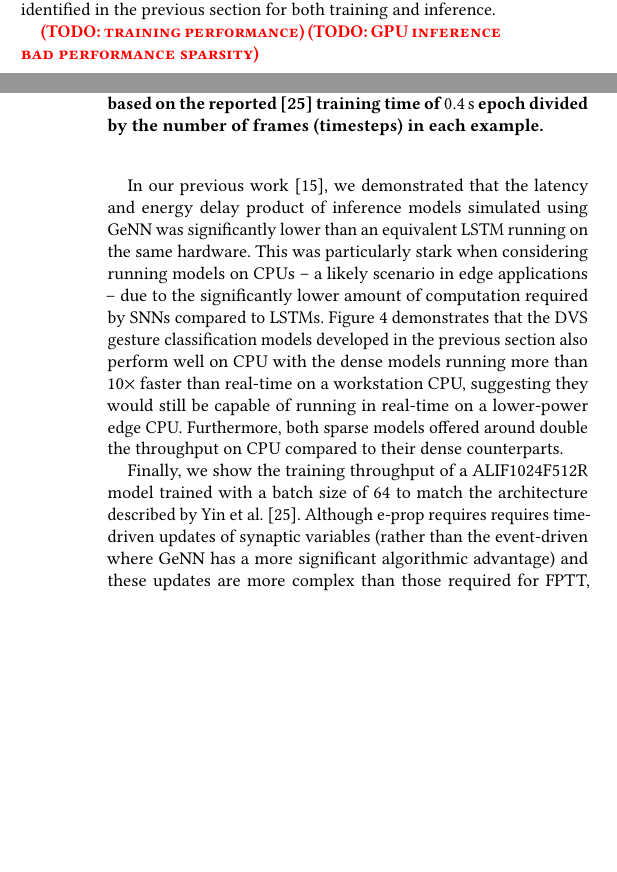
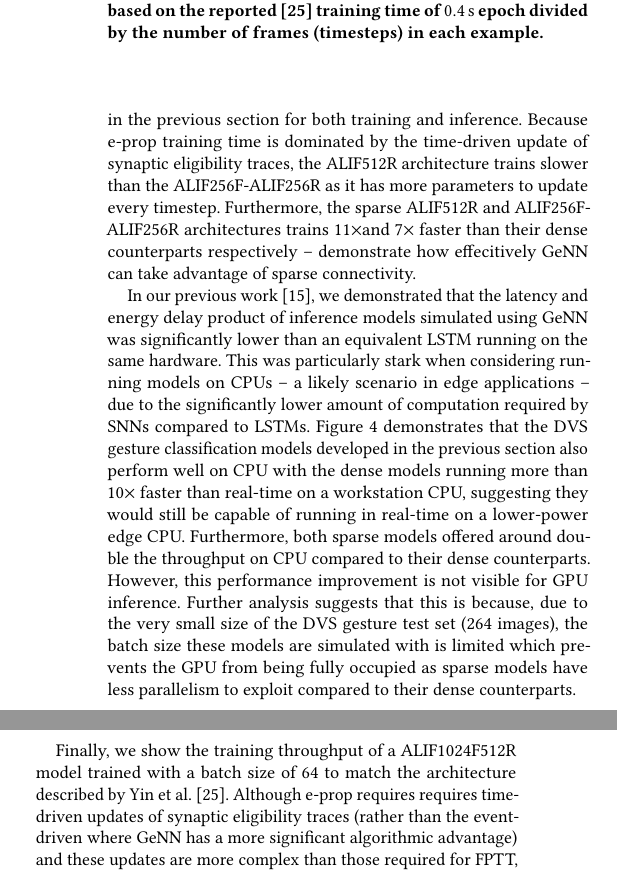
Before and after one commit to neworderofjamie/ml_genn_eprop_paper, a LaTeX paper (ml_genn_eprop.tex): two parts of the columns of pages 4 and 5 of 6 before the commit and two parts of the columns of page 5 of 6 after it, joined at a grey line, cut so that both start at the same text, the shorter picture padded with empty space. Compiled offline with pdfLaTeX.

Commit message:
final bits of performance

```diff
--- a/ml_genn_eprop.tex
+++ b/ml_genn_eprop.tex
@@ -400,17 +401,18 @@ The best-performing ALIF512 model -- with \SI{5}{\percent} connectivity in the i
 \subsection{Performance}
 Efficiency is one of the main reasons why we believe dedicated tools for spike-based ML such as mlGeNN are necessary so it is important to compare the performance -- both for inference and training -- of models.
 Figure~\ref{fig:performance} compares the throughput -- the rate that timesteps can be processed at -- of the best performing models identified in the previous section for both training and inference.
-
-\todo{training performance}
-\todo{GPU inference bad performance sparsity}
+Because e-prop training time is dominated by the time-driven update of synaptic eligibility traces, the ALIF512R architecture trains slower than the ALIF256F-ALIF256R as it has more parameters to update every timestep.
+Furthermore, the sparse ALIF512R and ALIF256F-ALIF256R architectures trains $11\times$and $7\times$ faster than their dense counterparts respectively -- demonstrate how effecitively GeNN can take advantage of sparse connectivity.
 
 In our previous work~\citep{Knight2022}, we demonstrated that the latency and energy delay product of inference models simulated using GeNN was significantly lower than an equivalent LSTM running on the same hardware.
 This was particularly stark when considering running models on CPUs -- a likely scenario in edge applications -- due to the significantly lower amount of computation required by SNNs compared to LSTMs.
 Figure~\ref{fig:performance} demonstrates that the DVS gesture classification models developed in the previous section also perform well on CPU with the dense models running more than $10\times$ faster than real-time on a workstation CPU, suggesting they would still be capable of running in real-time on a lower-power edge CPU.
 Furthermore, both sparse models offered around double the throughput on CPU compared to their dense counterparts.
+However, this performance improvement is not visible for GPU inference.
+Further analysis suggests that this is because, due to the very small size of the DVS gesture test set (\num{264} images), the batch size these models are simulated with is limited which prevents the GPU from being fully occupied as sparse models have less parallelism to exploit compared to their dense counterparts.
 
 Finally, we show the training throughput of a ALIF1024F512R model trained with a batch size of \num{64} to match the architecture described by \citet{yin2021accurate}.
-Although e-prop requires requires time-driven updates of synaptic variables (rather than the event-driven where GeNN has a more significant algorithmic advantage) and these updates are more complex than those required for FPTT, mlGeNN provides over $3.5\times$ the training throughput.
+Although e-prop requires requires time-driven updates of synaptic eligibility traces (rather than the event-driven where GeNN has a more significant algorithmic advantage) and these updates are more complex than those required for FPTT, mlGeNN provides over $3.5\times$ the training throughput.
 
 \section{Conclusions}
 We hope that the mlGeNN library described in this paper will be as valuable to the community as it was in generating the results presented here.
```
Also changed, not shown: ml_genn_eprop.pdf, ml_genn_eprop.tex (3 more changed lines).
